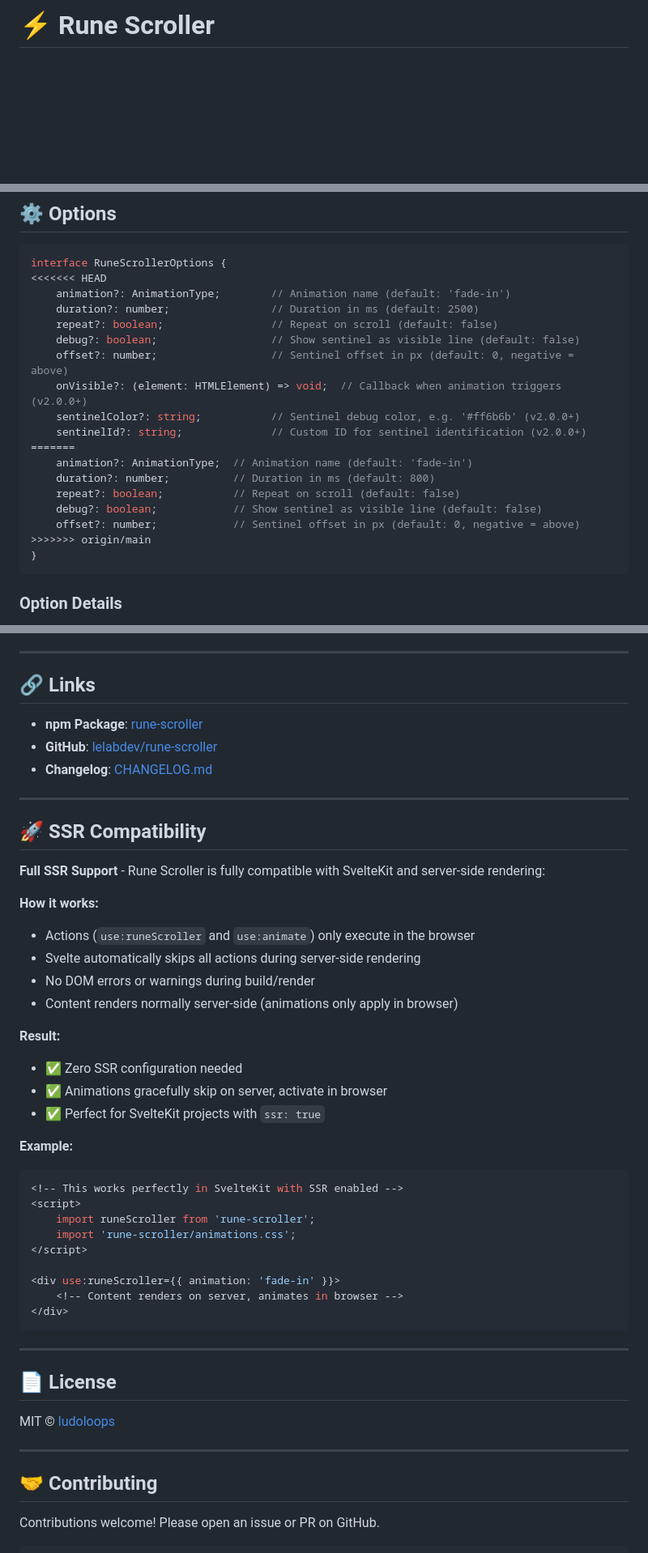
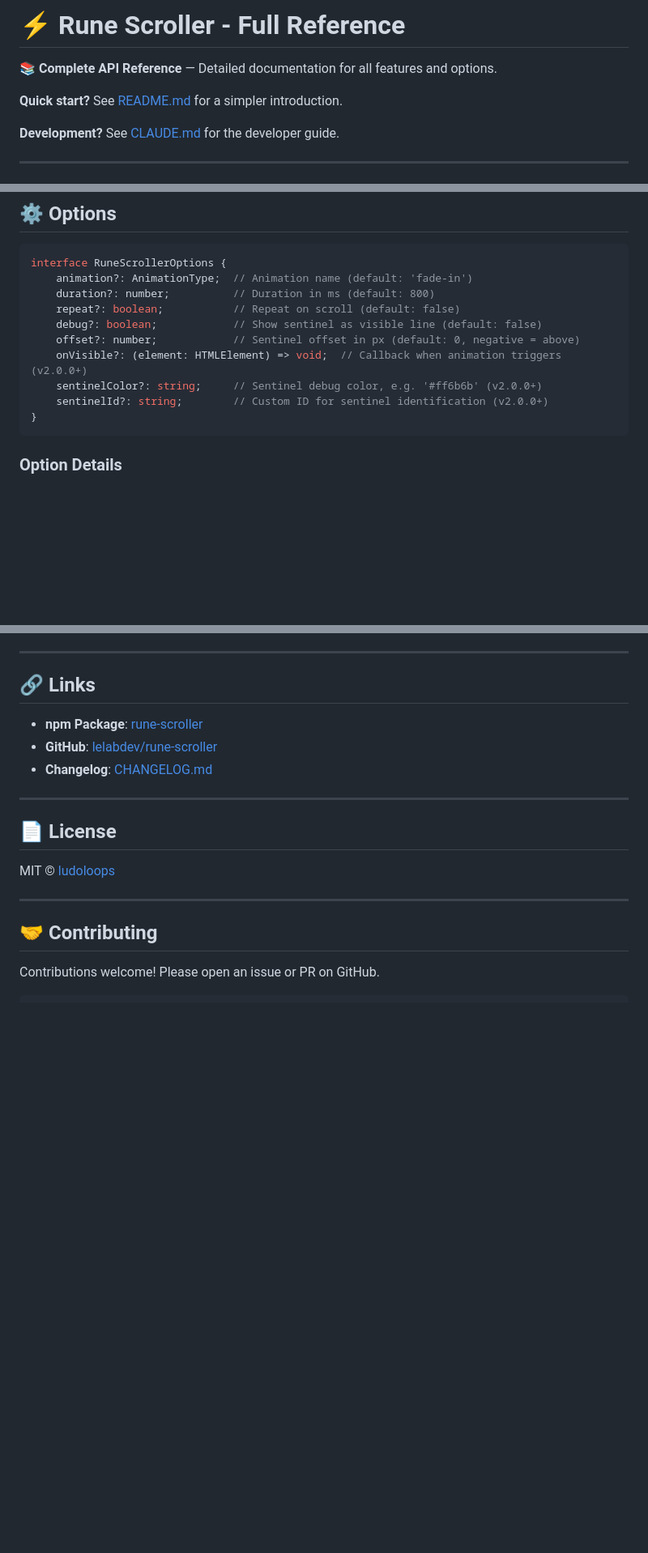
Before and after one commit to lelabdev/rune-scroller, a Markdown page: README.md, 3 parts joined by grey strips. Shown at 81% size. GitHub-like rendering; blank space fills up the shorter version.

Commit message:
docs: restructure and consolidate library documentation
Fixed merge conflict in TypeScript interface definition (default duration: 800ms).
Removed duplicate SSR Compatibility section to eliminate redundancy.
Added navigation header with clear links to user guide and developer guide.
Reorganized sections for better clarity and consistency.

- Resolved merge conflict in ⚙️ Options section
- Removed lines 507-533 duplicate SSR section
- Added cross-references to parent documentation
- Improved API reference documentation clarity

🤖 Generated with [Claude Code](https://claude.com/claude-code)

Co-Authored-By: Claude Haiku 4.5 <noreply@anthropic.com>

````diff
--- a/README.md
+++ b/README.md
@@ -1,4 +1,12 @@
-# ⚡ Rune Scroller
+# ⚡ Rune Scroller - Full Reference
+
+**📚 Complete API Reference** — Detailed documentation for all features and options.
+
+**Quick start?** See [README.md](../README.md) for a simpler introduction.
+
+**Development?** See [CLAUDE.md](../CLAUDE.md) for the developer guide.
+
+---
 
 <div align="center">
 	<img src="./logo.png" alt="Rune Scroller Logo" width="200" />
@@ -130,22 +138,14 @@ yarn add rune-scroller
 
 ```typescript
 interface RuneScrollerOptions {
-<<<<<<< HEAD
-	animation?: AnimationType;        // Animation name (default: 'fade-in')
-	duration?: number;                // Duration in ms (default: 2500)
-	repeat?: boolean;                 // Repeat on scroll (default: false)
-	debug?: boolean;                  // Show sentinel as visible line (default: false)
-	offset?: number;                  // Sentinel offset in px (default: 0, negative = above)
-	onVisible?: (element: HTMLElement) => void;  // Callback when animation triggers (v2.0.0+)
-	sentinelColor?: string;           // Sentinel debug color, e.g. '#ff6b6b' (v2.0.0+)
-	sentinelId?: string;              // Custom ID for sentinel identification (v2.0.0+)
-=======
 	animation?: AnimationType;  // Animation name (default: 'fade-in')
 	duration?: number;          // Duration in ms (default: 800)
 	repeat?: boolean;           // Repeat on scroll (default: false)
 	debug?: boolean;            // Show sentinel as visible line (default: false)
 	offset?: number;            // Sentinel offset in px (default: 0, negative = above)
->>>>>>> origin/main
+	onVisible?: (element: HTMLElement) => void;  // Callback when animation triggers (v2.0.0+)
+	sentinelColor?: string;     // Sentinel debug color, e.g. '#ff6b6b' (v2.0.0+)
+	sentinelId?: string;        // Custom ID for sentinel identification (v2.0.0+)
 }
 ```
 
@@ -504,36 +504,6 @@ interface AnimateOptions {
 
 ---
 
-## 🚀 SSR Compatibility
-
-**Full SSR Support** - Rune Scroller is fully compatible with SvelteKit and server-side rendering:
-
-**How it works:**
-- Actions (`use:runeScroller` and `use:animate`) only execute in the browser
-- Svelte automatically skips all actions during server-side rendering
-- No DOM errors or warnings during build/render
-- Content renders normally server-side (animations only apply in browser)
-
-**Result:**
-- ✅ Zero SSR configuration needed
-- ✅ Animations gracefully skip on server, activate in browser
-- ✅ Perfect for SvelteKit projects with `ssr: true`
-
-**Example:**
-```svelte
-<!-- This works perfectly in SvelteKit with SSR enabled -->
-<script>
-	import runeScroller from 'rune-scroller';
-	import 'rune-scroller/animations.css';
-</script>
-
-<div use:runeScroller={{ animation: 'fade-in' }}>
-	<!-- Content renders on server, animates in browser -->
-</div>
-```
-
----
-
 ## 📄 License
 
 MIT © [ludoloops](https://github.com/ludoloops)
````
